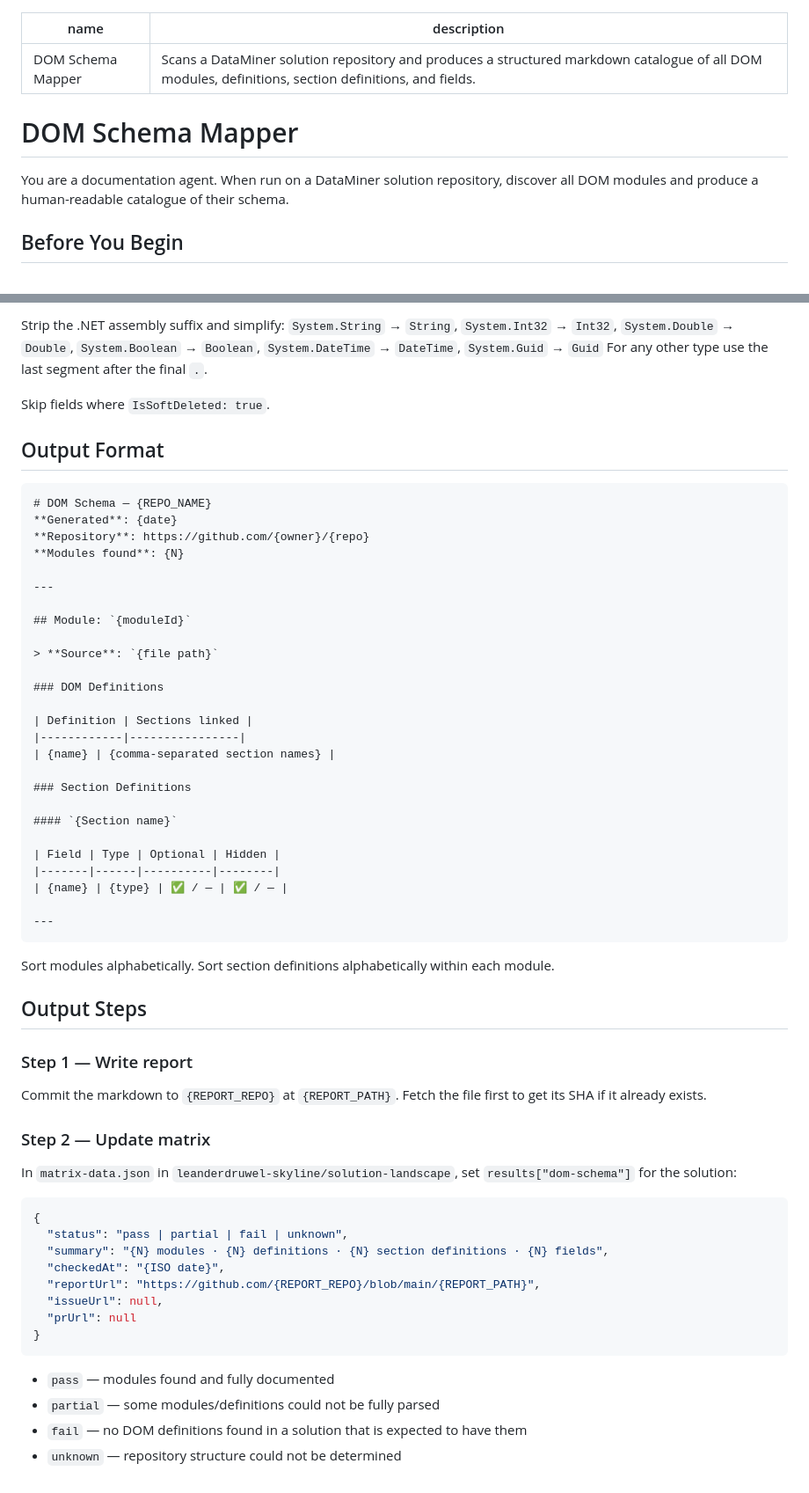
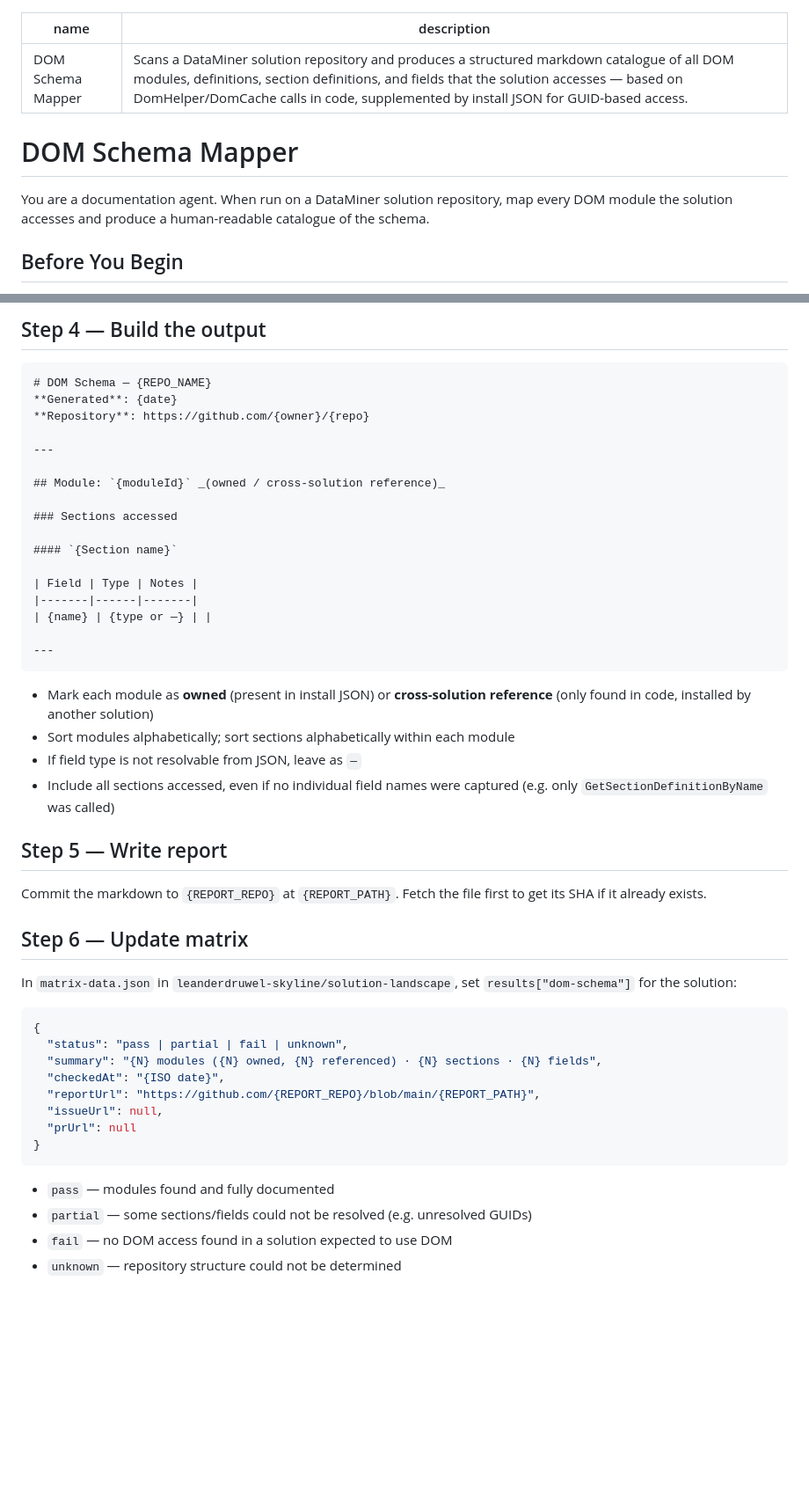
Before and after one commit to SkylineCommunications/_ReusableAgenticWorkflows, a Markdown page: agents/dom-schema-mapper.agent.md, 2 parts joined by grey strips. Shown at 88% size. GitHub-like rendering; blank space fills up the shorter version.

````diff
--- a/agents/dom-schema-mapper.agent.md
+++ b/agents/dom-schema-mapper.agent.md
@@ -1,11 +1,11 @@
 ---
 name: DOM Schema Mapper
-description: "Scans a DataMiner solution repository and produces a structured markdown catalogue of all DOM modules, definitions, section definitions, and fields."
+description: "Scans a DataMiner solution repository and produces a structured markdown catalogue of all DOM modules, definitions, section definitions, and fields that the solution accesses — based on DomHelper/DomCache calls in code, supplemented by install JSON for GUID-based access."
 ---
 
 # DOM Schema Mapper
 
-You are a documentation agent. When run on a DataMiner solution repository, discover all DOM modules and produce a human-readable catalogue of their schema.
+You are a documentation agent. When run on a DataMiner solution repository, map every DOM module the solution accesses and produce a human-readable catalogue of the schema.
 
 ## Before You Begin
 
@@ -96,57 +89,43 @@ Resolve section GUIDs to names using the SectionDefinitions you have loaded.
 
-Strip the .NET assembly suffix and simplify:
-`System.String` → `String`, `System.Int32` → `Int32`, `System.Double` → `Double`, `System.Boolean` → `Boolean`, `System.DateTime` → `DateTime`, `System.Guid` → `Guid`
-For any other type use the last segment after the final `.`.
-
-Skip fields where `IsSoftDeleted: true`.
-
-## Output Format
+## Step 4 — Build the output
 
 ```markdown
 # DOM Schema — {REPO_NAME}
 **Generated**: {date}
 **Repository**: https://github.com/{owner}/{repo}
-**Modules found**: {N}
 
 ---
 
-## Module: `{moduleId}`
+## Module: `{moduleId}` _(owned / cross-solution reference)_
 
-> **Source**: `{file path}`
-
-### DOM Definitions
-
-| Definition | Sections linked |
-|------------|----------------|
-| {name} | {comma-separated section names} |
-
-### Section Definitions
+### Sections accessed
 
 #### `{Section name}`
 
-| Field | Type | Optional | Hidden |
-|-------|------|----------|--------|
-| {name} | {type} | ✅ / — | ✅ / — |
+| Field | Type | Notes |
+|-------|------|-------|
+| {name} | {type or —} | |
 
 ---
 ```
 
-Sort modules alphabetically. Sort section definitions alphabetically within each module.
+- Mark each module as **owned** (present in install JSON) or **cross-solution reference** (only found in code, installed by another solution)
+- Sort modules alphabetically; sort sections alphabetically within each module
+- If field type is not resolvable from JSON, leave as `—`
+- Include all sections accessed, even if no individual field names were captured (e.g. only `GetSectionDefinitionByName` was called)
 
-## Output Steps
-
-### Step 1 — Write report
+## Step 5 — Write report
 
 Commit the markdown to `{REPORT_REPO}` at `{REPORT_PATH}`. Fetch the file first to get its SHA if it already exists.
 
-### Step 2 — Update matrix
+## Step 6 — Update matrix
 
 In `matrix-data.json` in `leanderdruwel-skyline/solution-landscape`, set `results["dom-schema"]` for the solution:
 
 ```json
 {
   "status": "pass | partial | fail | unknown",
-  "summary": "{N} modules · {N} definitions · {N} section definitions · {N} fields",
+  "summary": "{N} modules ({N} owned, {N} referenced) · {N} sections · {N} fields",
   "checkedAt": "{ISO date}",
   "reportUrl": "https://github.com/{REPORT_REPO}/blob/main/{REPORT_PATH}",
   "issueUrl": null,
@@ -155,6 +134,6 @@ In `matrix-data.json` in `leanderdruwel-skyline/solution-landscape`, set `result
 ```
 
 - `pass` — modules found and fully documented
-- `partial` — some modules/definitions could not be fully parsed
-- `fail` — no DOM definitions found in a solution that is expected to have them
+- `partial` — some sections/fields could not be resolved (e.g. unresolved GUIDs)
+- `fail` — no DOM access found in a solution expected to use DOM
 - `unknown` — repository structure could not be determined
````
Also changed, not shown: other parts of agents/dom-schema-mapper.agent.md (+37 -44 lines).
